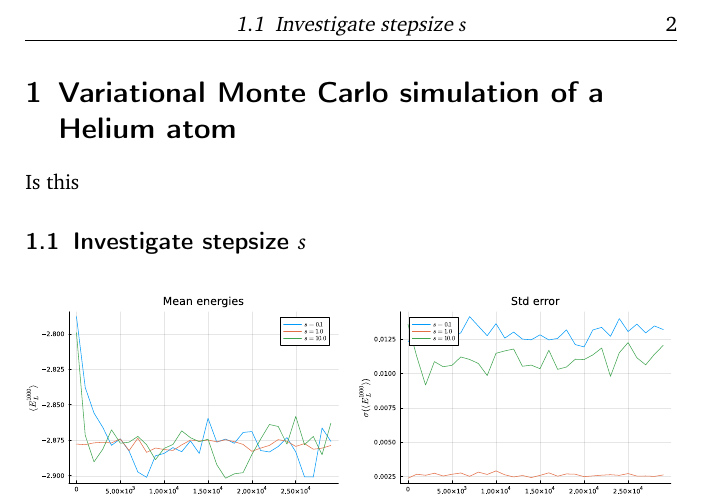
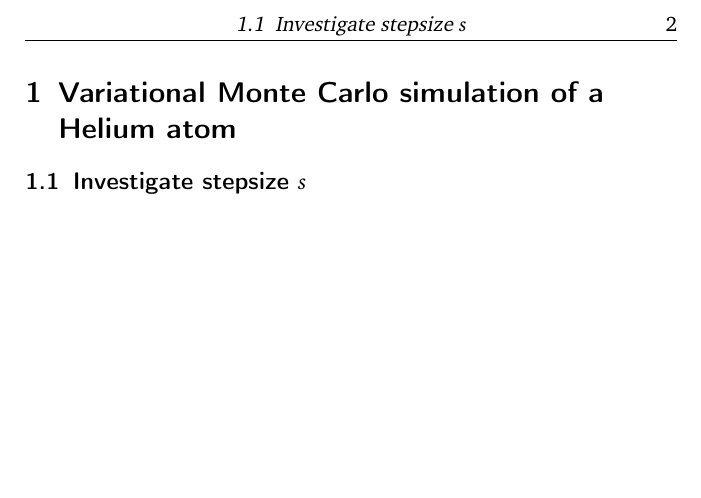
Before and after one commit to simonblaue/MCP-Ex5, a LaTeX document (report/report.tex): part of page 2 of 3, cut so that both start at the same text, the shorter picture padded with empty space. Compiled offline with pdfLaTeX.

Commit message:
started task 3

```diff
--- a/report/report.tex
+++ b/report/report.tex
@@ -63,8 +63,6 @@
 \automark{subsection}
 
 \section{Variational Monte Carlo simulation of a Helium atom}
-
-Is this
 
 \subsection{Investigate stepsize $s$}
 
```
Also changed, not shown: report/report.pdf, saves/task2b.Energies.pdf, 10 other files.
